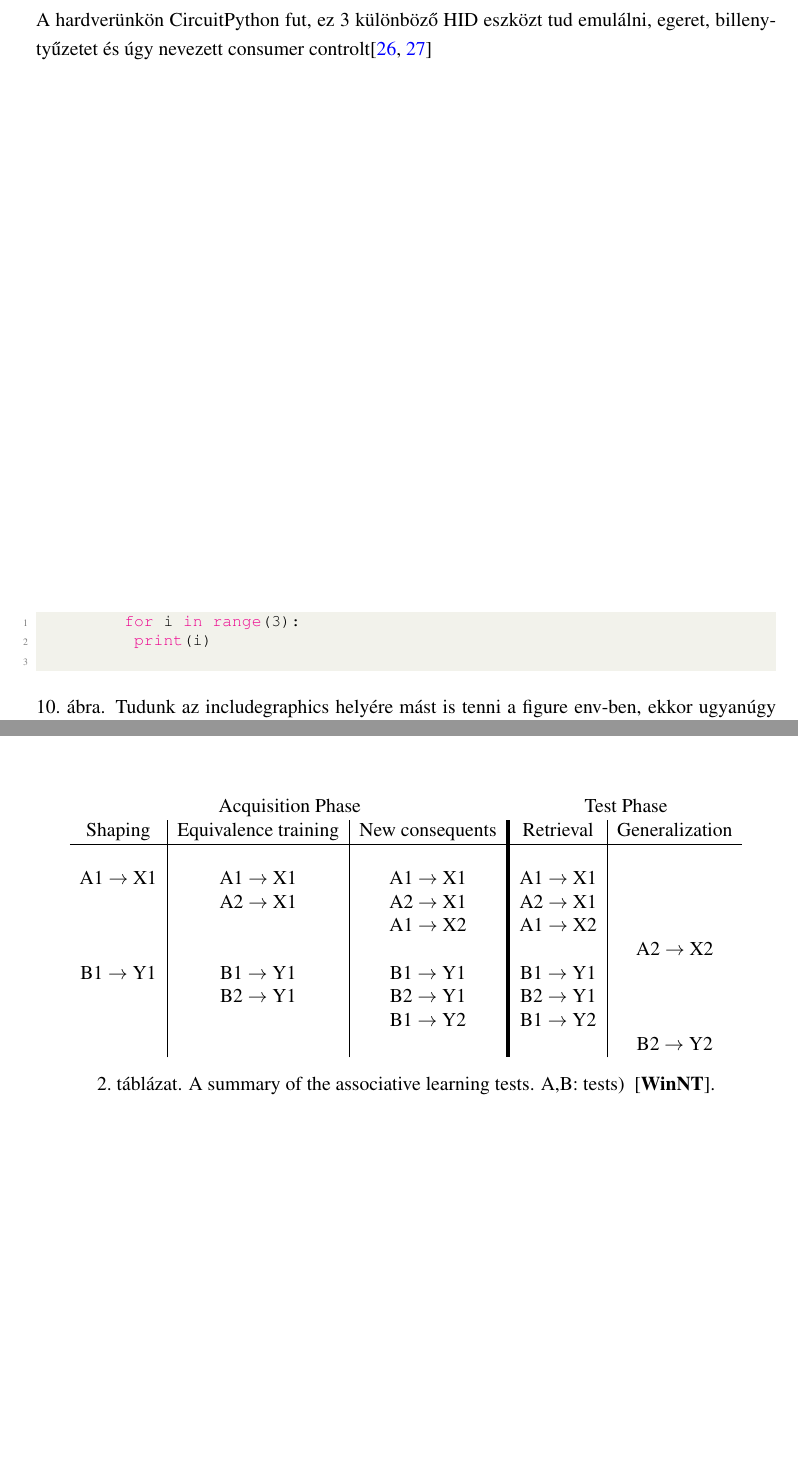
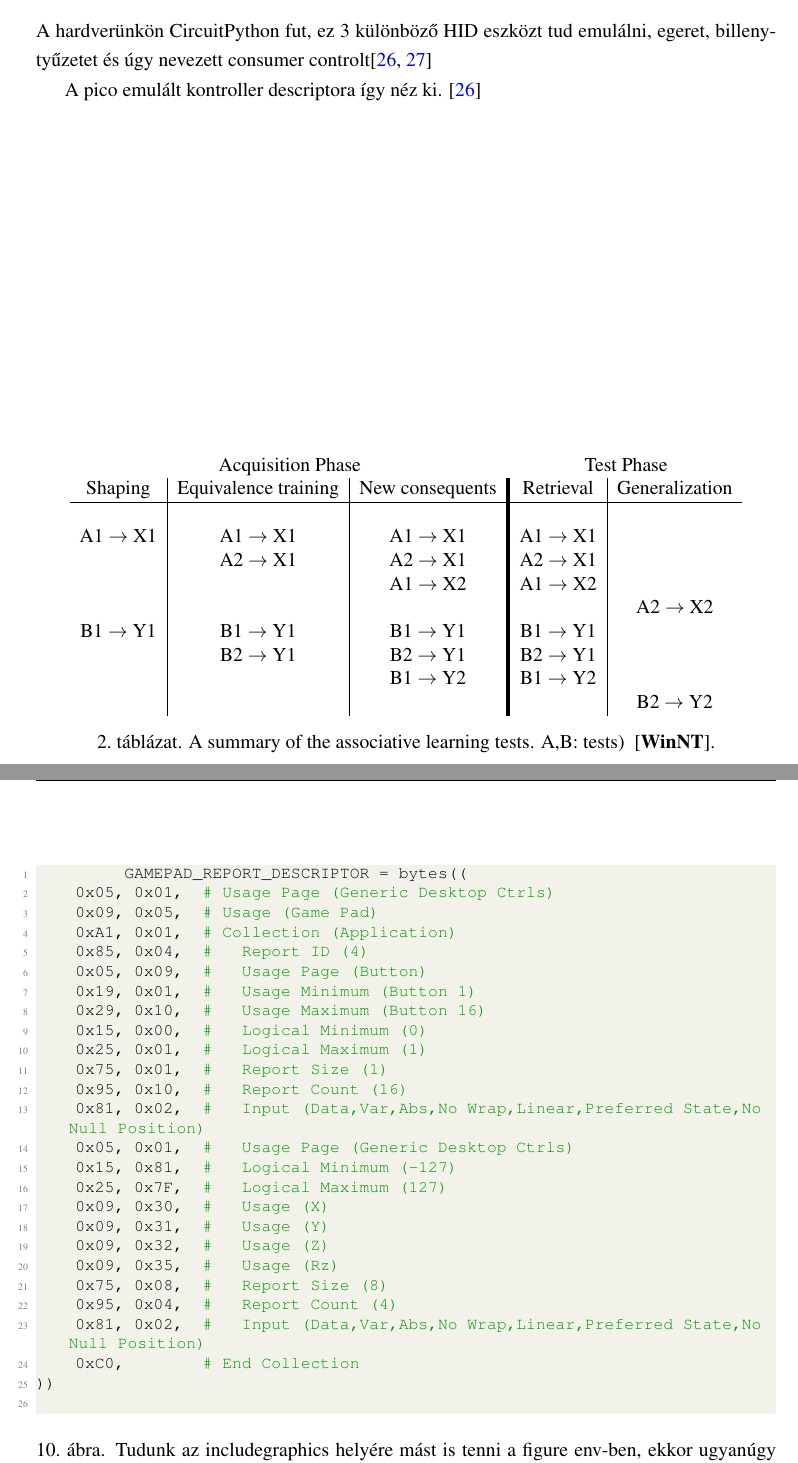
Before and after one commit to BartiSzabolcs/szakdoga, a LaTeX document (main.tex, which reads demo.tex): two parts of pages 17 and 19 of 31 before the commit and two parts of pages 17 and 18 of 31 after it, joined at a grey line, cut so that both start at the same text, the shorter picture padded with empty space. The pictures show the PDF file main.pdf that the author committed with the source.

Commit message:
descriptor code hozzáadva

```diff
--- a/demo.tex
+++ b/demo.tex
@@ -363,12 +363,35 @@ A hardverünkön CircuitPython fut, ez 3 különböző HID eszközt tud emuláln
 
 
 
-
+A pico emulált kontroller descriptora így néz ki. \cite{customising-devices}
 \begin{figure}
     \centering
             \begin{lstlisting}[language=Python]
-         for i in range(3):
-         	print(i)
+         GAMEPAD_REPORT_DESCRIPTOR = bytes((
+    0x05, 0x01,  # Usage Page (Generic Desktop Ctrls)
+    0x09, 0x05,  # Usage (Game Pad)
+    0xA1, 0x01,  # Collection (Application)
+    0x85, 0x04,  #   Report ID (4)
+    0x05, 0x09,  #   Usage Page (Button)
+    0x19, 0x01,  #   Usage Minimum (Button 1)
+    0x29, 0x10,  #   Usage Maximum (Button 16)
+    0x15, 0x00,  #   Logical Minimum (0)
+    0x25, 0x01,  #   Logical Maximum (1)
+    0x75, 0x01,  #   Report Size (1)
+    0x95, 0x10,  #   Report Count (16)
+    0x81, 0x02,  #   Input (Data,Var,Abs,No Wrap,Linear,Preferred State,No Null Position)
+    0x05, 0x01,  #   Usage Page (Generic Desktop Ctrls)
+    0x15, 0x81,  #   Logical Minimum (-127)
+    0x25, 0x7F,  #   Logical Maximum (127)
+    0x09, 0x30,  #   Usage (X)
+    0x09, 0x31,  #   Usage (Y)
+    0x09, 0x32,  #   Usage (Z)
+    0x09, 0x35,  #   Usage (Rz)
+    0x75, 0x08,  #   Report Size (8)
+    0x95, 0x04,  #   Report Count (4)
+    0x81, 0x02,  #   Input (Data,Var,Abs,No Wrap,Linear,Preferred State,No Null Position)
+    0xC0,        # End Collection
+))
         \end{lstlisting}
     \caption{Tudunk az includegraphics helyére mást is tenni a figure env-ben, ekkor ugyanúgy kap számozást mint egy kép}
 \end{figure}
```
Also changed, not shown: main.pdf, 6 other files.
